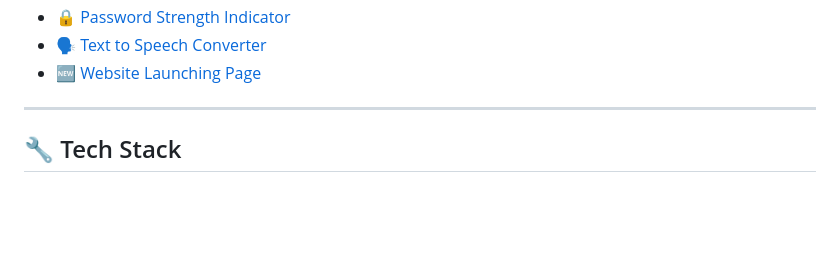
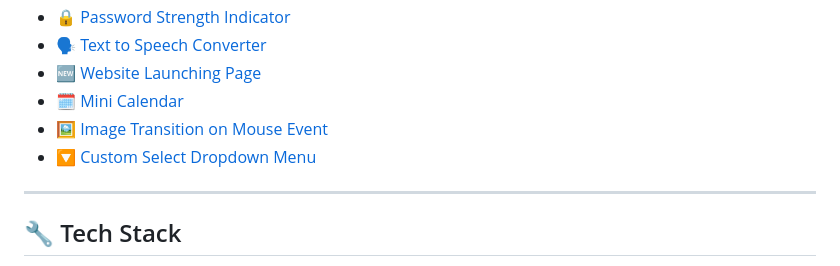
Before and after one commit to MaliAnand01/JavaScript_Projects, a Markdown page: README.md, the part around the change. Drawn GitHub-style; blank space fills up the shorter version.

```diff
--- a/README.md
+++ b/README.md
@@ -30,6 +30,9 @@ A collection of beginner-friendly JavaScript projects built to practice **DOM ma
 * [🔒 Password Strength Indicator](#-password-strength-indicator)
 * [🗣️ Text to Speech Converter](#️-text-to-speech-converter)
 * [🆕 Website Launching Page](#-website-launching-page)
+* [🗓️ Mini Calendar](#️-mini-calendar)
+* [🖼️ Image Transition on Mouse Event](#️-image-transition-on-mouse-event)
+* [🔽 Custom Select Dropdown Menu](#-custom-select-dropdown-menu)
 
 ---
 
```
